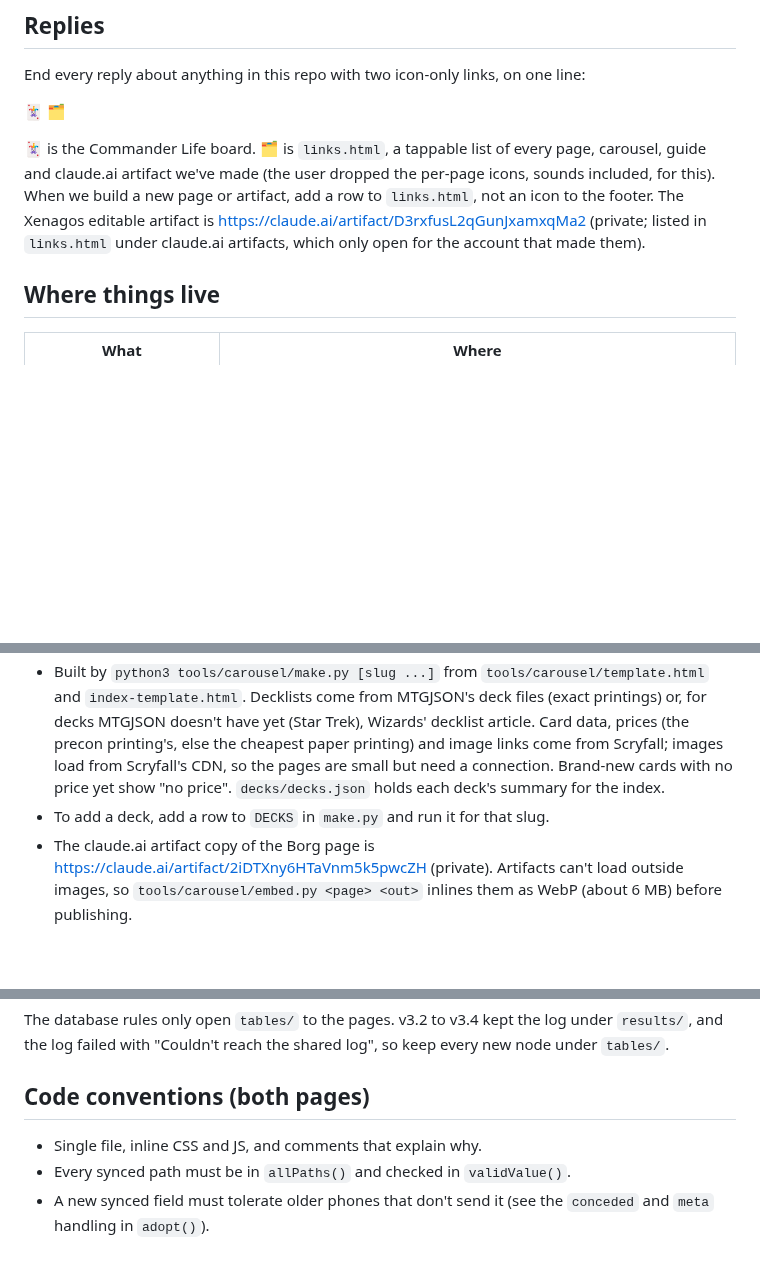
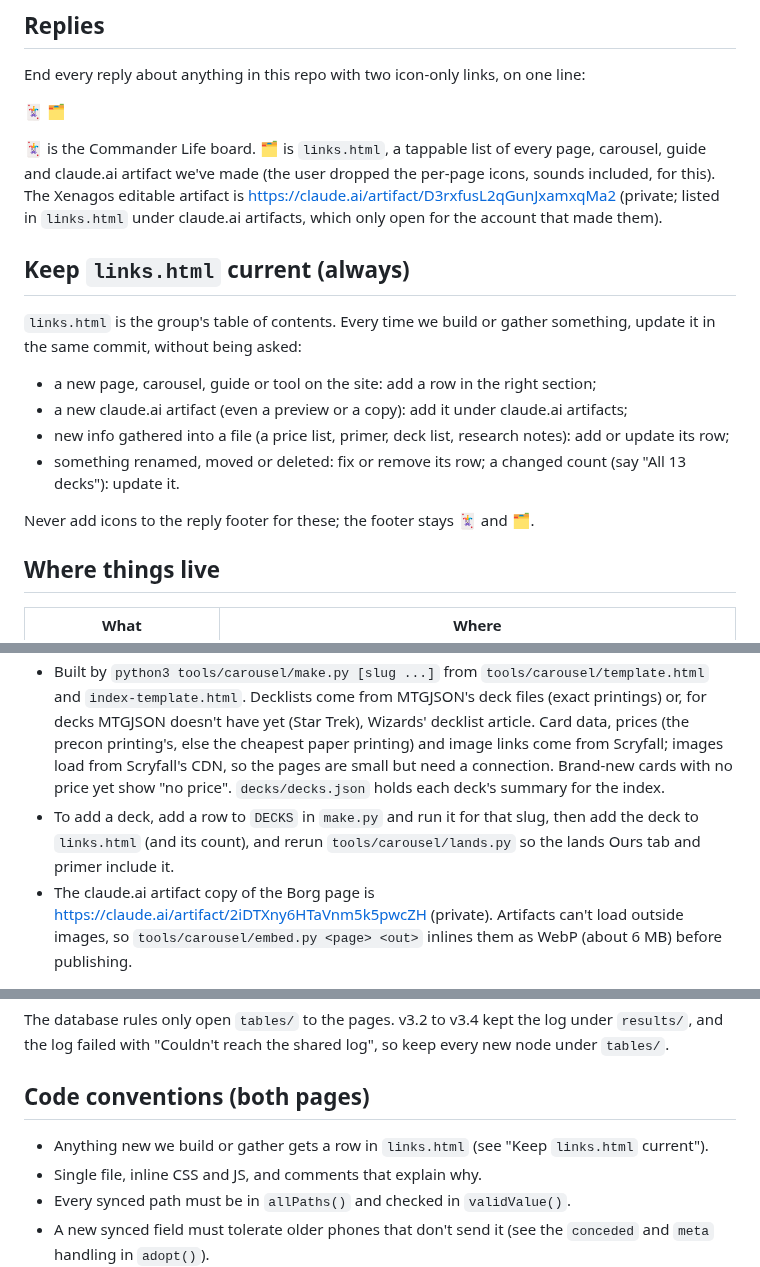
Before and after one commit to BigLob/commander-life, a Markdown page: CLAUDE.md, 3 parts joined by grey strips. Drawn GitHub-style; blank space fills up the shorter version.

Commit message:
CLAUDE.md: rule to keep links.html current whenever we build or gather anything
Co-Authored-By: Claude Opus 5.5 <noreply@anthropic.com>
Claude-Session: https://claude.ai/code/session_01N361YVr67GUbMywhBFPRmd

```diff
--- a/CLAUDE.md
+++ b/CLAUDE.md
@@ -10,10 +10,21 @@ End every reply about anything in this repo with two icon-only links, on one lin
 [🃏](https://biglob.github.io/commander-life/) [🗂️](https://biglob.github.io/commander-life/links.html)
 
 🃏 is the Commander Life board. 🗂️ is `links.html`, a tappable list of every page, carousel, guide and
-claude.ai artifact we've made (the user dropped the per-page icons, sounds included, for this). When
-we build a new page or artifact, add a row to `links.html`, not an icon to the footer. The Xenagos
+claude.ai artifact we've made (the user dropped the per-page icons, sounds included, for this). The Xenagos
 editable artifact is https://claude.ai/artifact/D3rxfusL2qGunJxamxqMa2 (private; listed in
 `links.html` under claude.ai artifacts, which only open for the account that made them).
+
+## Keep `links.html` current (always)
+
+`links.html` is the group's table of contents. Every time we build or gather something, update it in
+the same commit, without being asked:
+
+- a new page, carousel, guide or tool on the site: add a row in the right section;
+- a new claude.ai artifact (even a preview or a copy): add it under claude.ai artifacts;
+- new info gathered into a file (a price list, primer, deck list, research notes): add or update its row;
+- something renamed, moved or deleted: fix or remove its row; a changed count (say "All 13 decks"): update it.
+
+Never add icons to the reply footer for these; the footer stays 🃏 and 🗂️.
 
 ## Where things live
 
@@ -247,7 +258,7 @@ them and `.gitignore` now ignores PNGs at the root).
 - Live at https://biglob.github.io/commander-life/decks/ (`decks/index.html`), one page per deck (`decks/<slug>.html`): the 13 precons in the "Decks we own" table of `buying-guide.md`. Not a game page; nothing syncs.
 - Same carousel as Xenagos, minus Suggested (the user dropped it): Deck, Fav, Bench and Trash tabs, sort and filter, zoom, picks code. Marks are kept per deck in localStorage (`pc-<slug>-favs`, `pc-<slug>-marks`). The commander comes first, then the alternate commander (labelled), then spells by mana value, lands, basics.
 - Built by `python3 tools/carousel/make.py [slug ...]` from `tools/carousel/template.html` and `index-template.html`. Decklists come from MTGJSON's deck files (exact printings) or, for decks MTGJSON doesn't have yet (Star Trek), Wizards' decklist article. Card data, prices (the precon printing's, else the cheapest paper printing) and image links come from Scryfall; images load from Scryfall's CDN, so the pages are small but need a connection. Brand-new cards with no price yet show "no price". `decks/decks.json` holds each deck's summary for the index.
-- To add a deck, add a row to `DECKS` in `make.py` and run it for that slug.
+- To add a deck, add a row to `DECKS` in `make.py` and run it for that slug, then add the deck to `links.html` (and its count), and rerun `tools/carousel/lands.py` so the lands Ours tab and primer include it.
 - The claude.ai artifact copy of the Borg page is https://claude.ai/artifact/2iDTXny6HTaVnm5k5pwcZH (private). Artifacts can't load outside images, so `tools/carousel/embed.py <page> <out>` inlines them as WebP (about 6 MB) before publishing.
 
 ### `lands/`: nonbasic lands carousel and primer
@@ -285,6 +296,7 @@ The database rules only open `tables/` to the pages. v3.2 to v3.4 kept the log u
 the log failed with "Couldn't reach the shared log", so keep every new node under `tables/`.
 
 ## Code conventions (both pages)
+- Anything new we build or gather gets a row in `links.html` (see "Keep `links.html` current").
 - Single file, inline CSS and JS, and comments that explain why.
 - Every synced path must be in `allPaths()` and checked in `validValue()`.
 - A new synced field must tolerate older phones that don't send it (see the `conceded` and `meta`
```
